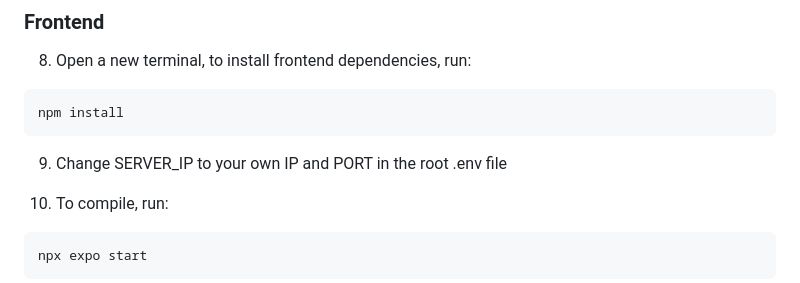
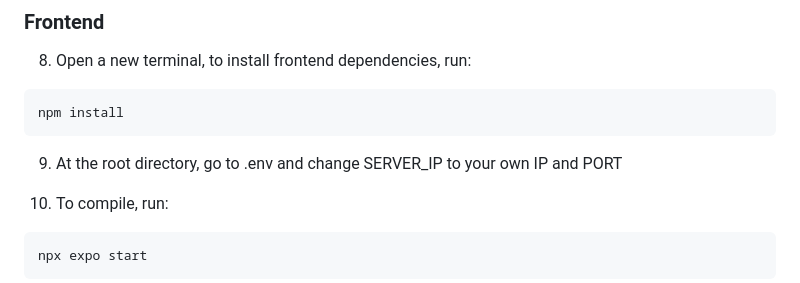
Before and after one commit to chiamzheng/Parkly, a Markdown page: README.md, the part around the change. Rendered like a GitHub page.

````diff
--- a/README.md
+++ b/README.md
@@ -78,7 +78,7 @@ You have successfully runned our backend!
 npm install
 ```
 
-9) Change SERVER_IP to your own IP and PORT in the root .env file
+9) At the root directory, go to .env and change SERVER_IP to your own IP and PORT
 
 10) To compile, run:
 
````
